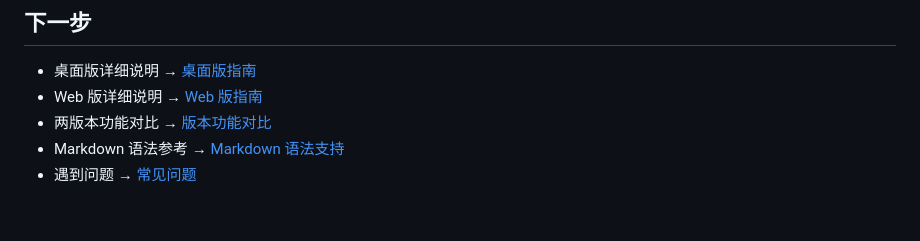
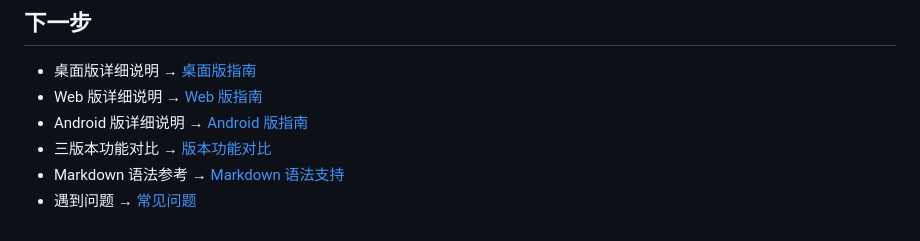
Before and after one commit to doshall/omd, a Markdown page: docs/user-guide.md, the part around one of its changes. GitHub-like rendering.

```diff
--- a/docs/user-guide.md
+++ b/docs/user-guide.md
@@ -179,6 +190,7 @@ flowchart TD
 
 - 桌面版详细说明 → [桌面版指南](desktop.md)
 - Web 版详细说明 → [Web 版指南](web.md)
-- 两版本功能对比 → [版本功能对比](comparison.md)
+- Android 版详细说明 → [Android 版指南](android.md)
+- 三版本功能对比 → [版本功能对比](comparison.md)
 - Markdown 语法参考 → [Markdown 语法支持](markdown-syntax.md)
 - 遇到问题 → [常见问题](faq.md)
```
Also changed, not shown: other parts of docs/user-guide.md (+25 -14 lines).
